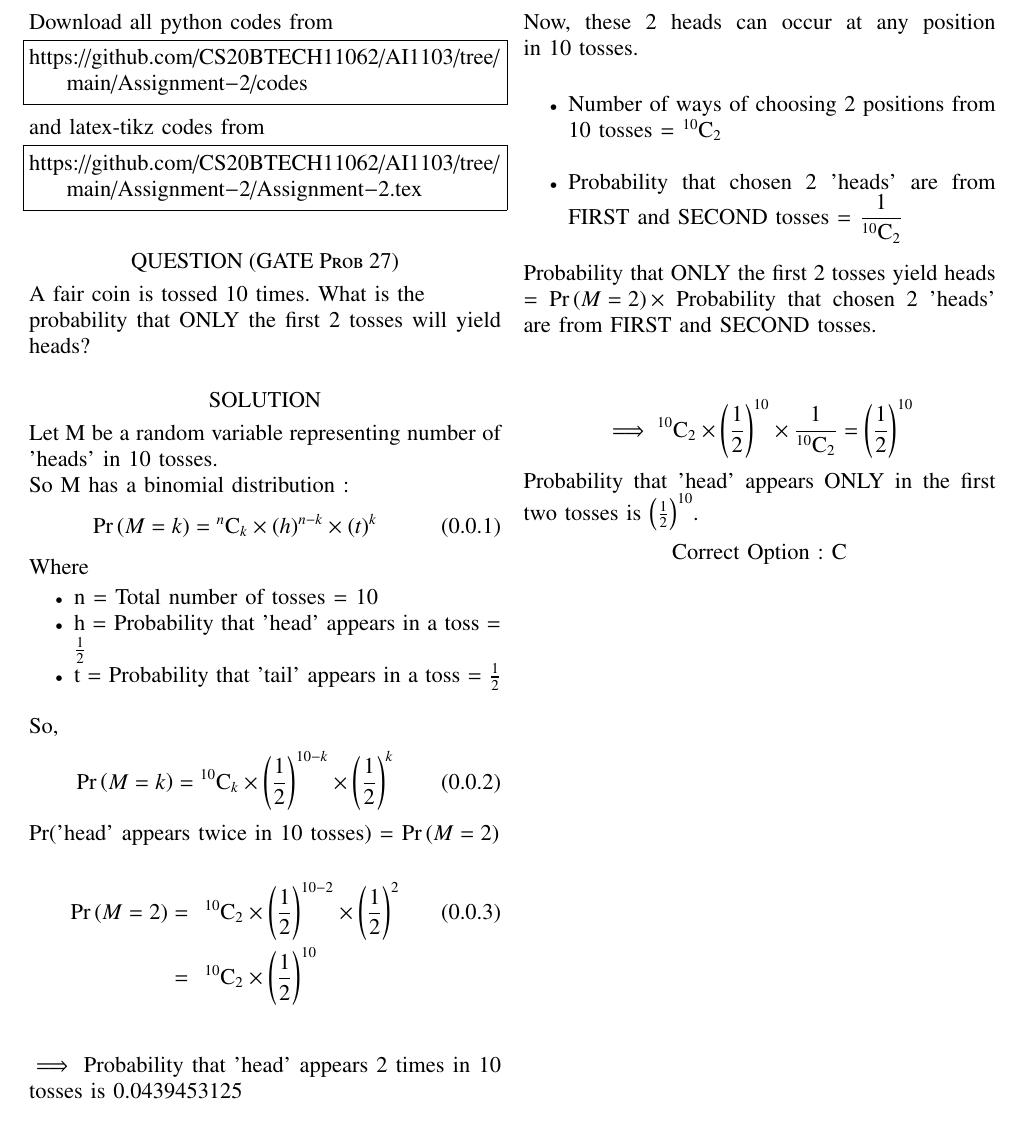
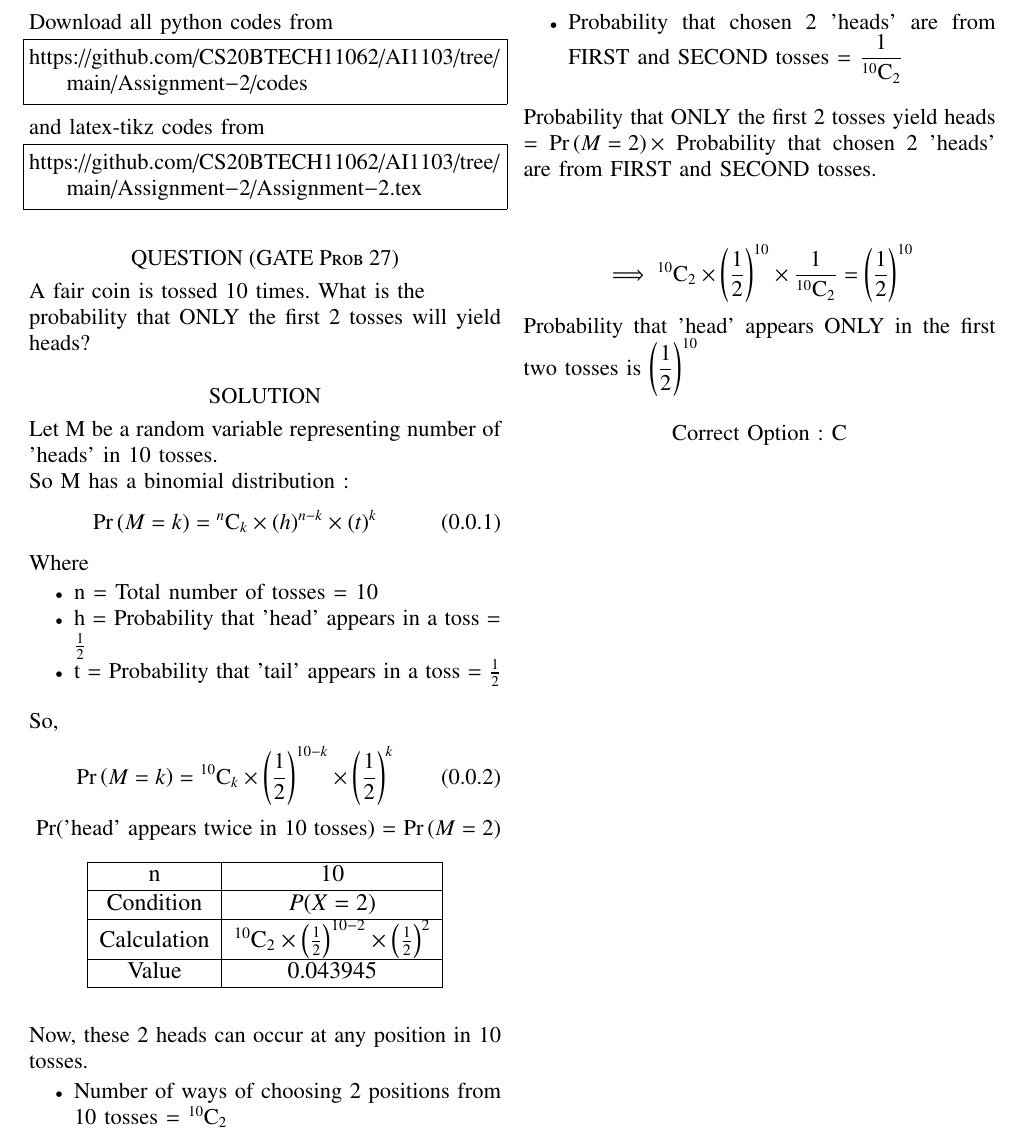
Before and after one commit to CS20BTECH11062/AI1103, a LaTeX problem sheet (Assignment-2/Assignment-2.tex): part of page 1 of 2, cut so that both start at the same text. Compiled offline with pdfLaTeX.

Commit message:
\\ and table

```diff
--- a/Assignment-2/Assignment-2.tex
+++ b/Assignment-2/Assignment-2.tex
@@ -150,23 +150,37 @@ So,
 \begin{align}
     \pr{M=k} = \comb{10}{k} \times \brak{\frac{1}{2}}^{10-k} \times \brak{\frac{1}{2}}^{k}\label{0.0.2}
 \end{align}
-$\Pr$('head' appears twice in 10 tosses) = $\pr{M = 2}$\\
-\begin{align}
-    \pr{M = 2} = & \hspace{0.3cm}\comb{10}{2} \times \brak{\frac{1}{2}}^{10-2} \times \brak{\frac{1}{2}}^{2} \\\notag
-    \bigskip
-    =            & \hspace{0.3cm}\comb{10}{2} \times \brak{\frac{1}{2}}^{10}                                 \\\notag
-\end{align}
-$\implies$ Probability that 'head' appears 2 times in 10 tosses is 0.0439453125\\\\
-Now, these 2 heads can occur at any position in 10 tosses.\\
+\begin{table}[h]
+    \begin{center}
+        \resizebox{7cm}{!}
+        {
+            \begin{tabular}{|c|c|}
+                \hline
+                n           & 10                                                                            \\
+                \hline
+                Condition   & $P(X = 2)$                                                                    \\
+                \hline
+                Calculation & $\comb{10}{2} \times \brak{\frac{1}{2}}^{10-2} \times \brak{\frac{1}{2}}^{2}$ \\
+                \hline
+                Value       & 0.043945                                                                      \\
+                \hline
+            \end{tabular}
+        }
+    \end{center}
+\end{table}
+$\Pr$('head' appears twice in 10 tosses) = $\pr{M = 2}$
+Now, these 2 heads can occur at any position in 10 tosses.
 \begin{itemize}
-    \item Number of ways of choosing 2 positions from 10 tosses = $\comb{10}{2}$\\
-    \item Probability that chosen 2 'heads' are from FIRST and SECOND tosses = \(\displaystyle \frac{1}{\comb{10}{2}}\)\\
+    \item Number of ways of choosing 2 positions from 10 tosses = $\comb{10}{2}$
+          \bigskip
+    \item Probability that chosen 2 'heads' are from FIRST and SECOND tosses = \(\displaystyle \frac{1}{\comb{10}{2}}\)
+          \bigskip
 \end{itemize}
 Probability that ONLY the first 2 tosses yield heads =  $\pr{M = 2} \times$ Probability that chosen 2 'heads' are from FIRST and SECOND tosses.\\\\
 \begin{align}
     \implies \comb{10}{2} \times \brak{\frac{1}{2}}^{10} \times \frac{1}{\comb{10}{2}} = \brak{\frac{1}{2}}^{10}\notag
 \end{align}
-Probability that 'head' appears ONLY in the first two tosses is $\brak{\frac{1}{2}}^{10}$.
+Probability that 'head' appears ONLY in the first two tosses is $\displaystyle\brak{\frac{1}{2}}^{10}$\\
 \begin{center}
     Correct Option : C
 \end{center}
```
Also changed, not shown: Assignment-2/Assignment-2.pdf.
